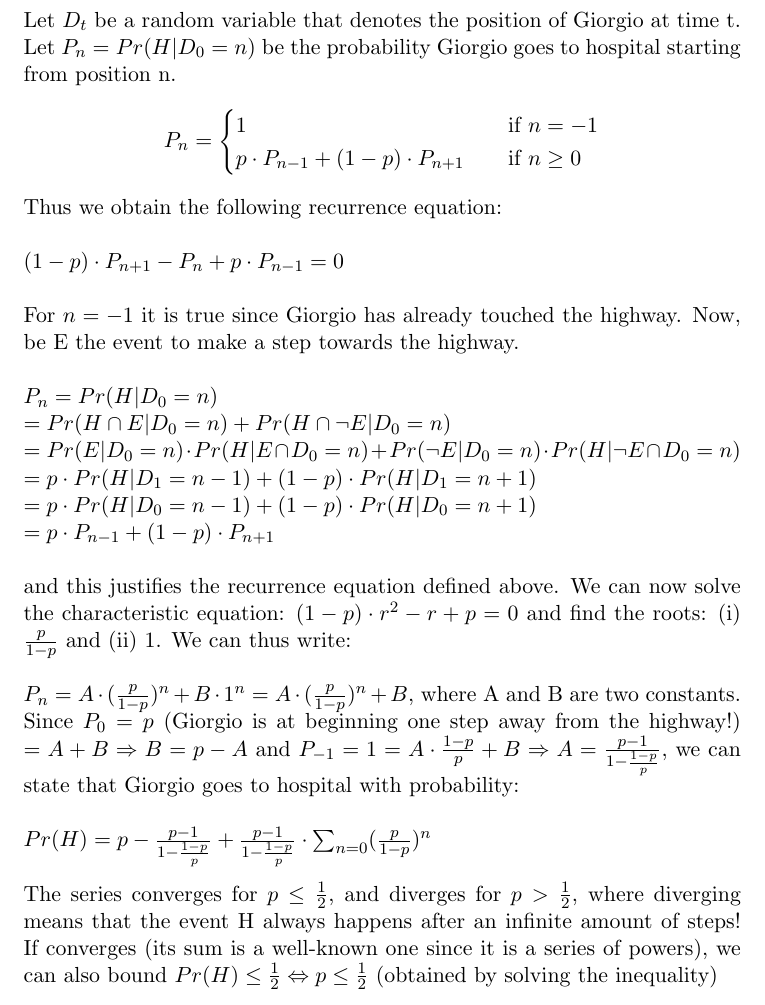
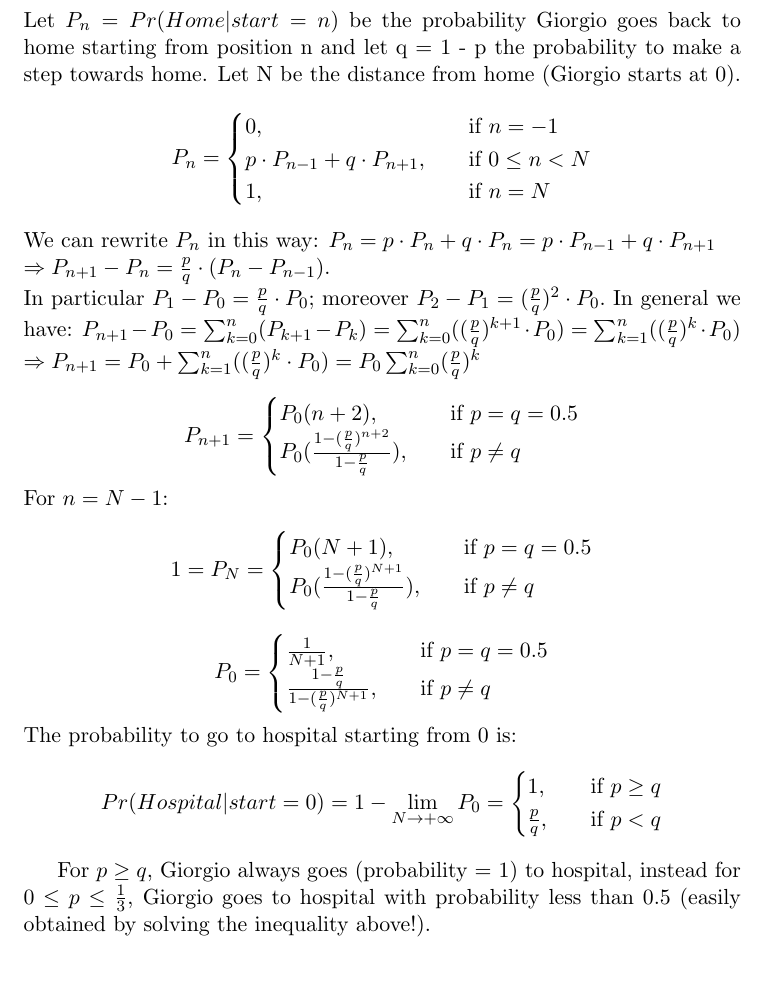
Before and after one commit to lrusso96/Algorithm-Design, a LaTeX problem sheet (Homework2/solutions.tex, which reads Homework2/ex6/ex6.tex): part of page 8 of 9, cut at the place of the change, the shorter picture padded with empty space. Compiled offline with pdfLaTeX.

Commit message:
complete review of ex6

```diff
--- a/Homework2/ex6/ex6.tex
+++ b/Homework2/ex6/ex6.tex
@@ -1,38 +1,51 @@
 \section{Drunk Giorgio}
-Let $D_t$ be a random variable that denotes the position of Giorgio at time t. Let $P_n = Pr(H | D_0 = n)$ be the probability Giorgio goes to hospital starting from position n.
+Let $P_n = Pr(Home | start = n)$ be the probability Giorgio goes back to home starting from position n and let q = 1 - p the probability to make a step towards home. Let N be the distance from home (Giorgio starts at 0).
 \[
 P_n =
 \begin{cases}
-1 &\quad\text{if } n = -1\\
-p \cdot P_{n-1} + (1-p) \cdot P_{n+1} &\quad\text{if } n \geq 0\\
+0, &\quad\text{if } n = -1\\
+p \cdot P_{n-1} + q \cdot P_{n+1}, &\quad\text{if } 0 \leq n < N\\
+1, &\quad\text{if } n = N\\
 \end{cases}
 \]
-Thus we obtain the following recurrence equation:
-$\newline\newline
-(1-p) \cdot P_{n+1} - P_n + p \cdot P_{n-1} = 0
-\newline\newline$
-For $n = -1$ it is true since Giorgio has already touched the highway.
-Now, be E the event to make a step towards the highway.
-$\newline\newline
-P_n = Pr(H | D_0 = n)
-\newline
-= Pr(H \cap E | D_0 = n) + Pr(H \cap \lnot E | D_0 = n)
-\newline
-= Pr(E | D_0 = n) \cdot Pr(H | E \cap D_0 = n) + Pr(\lnot E | D_0 = n) \cdot Pr(H | \lnot E \cap D_0 = n)
-\newline
-= p \cdot Pr(H | D_1 = n-1) + (1-p) \cdot Pr(H | D_1 = n+1)
-\newline
-= p \cdot Pr(H | D_0 = n-1) + (1-p) \cdot Pr(H | D_0 = n+1)
-\newline
-= p \cdot P_{n-1} + (1-p) \cdot P_{n+1}
-\newline\newline$
-and this justifies the recurrence equation defined above.
-We can now solve the characteristic equation:
-$(1-p) \cdot r^2 -r + p = 0$ and find the roots:
-(i) $\frac{p}{1-p}$ and (ii) 1.
-We can thus write:
-$\newline\newline P_n = A \cdot (\frac{p}{1-p})^n + B \cdot 1^n = A \cdot (\frac{p}{1-p})^n + B$, where A and B are two constants.
-Since $P_0 = p$ (Giorgio is at beginning one step away from the highway!) $= A + B \Rightarrow B = p - A$ and $P_{-1} = 1 = A \cdot \frac{1-p}{p} + B \Rightarrow A = \frac{p-1}{1 - \frac{1-p}{p}}$, we can state that Giorgio goes to hospital with probability:
-$\newline\newline Pr(H) = p - \frac{p-1}{1 - \frac{1-p}{p}} + \frac{p-1}{1 - \frac{1-p}{p}} \cdot \sum_{n=0} (\frac{p}{1-p})^n\newline\newline$
-The series converges for $p \leq \frac{1}{2}$, and diverges for $p > \frac{1}{2}$, where diverging means that the event H always happens after an infinite amount of steps!
-If converges (its sum is a well-known one since it is a series of powers), we can also bound $Pr(H) \leq \frac{1}{2} \Leftrightarrow p \leq \frac{1}{2}$ (obtained by solving the inequality)
+We can rewrite $P_n$ in this way:
+$
+P_n = p \cdot P_n + q \cdot P_n = p \cdot P_{n-1} + q \cdot P_{n+1}
+\newline \Rightarrow P_{n+1} - P_n = \frac{p}{q} \cdot (P_n - P_{n-1}).
+\newline$
+In particular $P_1 - P_0 = \frac{p}{q} \cdot P_0;$ moreover $P_2 - P_1 = (\frac{p}{q})^2 \cdot P_0.$
+In general we have: $P_{n+1} - P_0 = \sum_{k=0}^{n} (P_{k+1} - P_k) = \sum_{k=0}^{n} ((\frac{p}{q})^{k+1} \cdot P_0) = \sum_{k=1}^{n} ((\frac{p}{q})^{k} \cdot P_0)
+\newline \Rightarrow P_{n+1} = P_0 + \sum_{k=1}^{n} ((\frac{p}{q})^{k} \cdot P_0) = P_0\sum_{k=0}^{n} (\frac{p}{q})^{k}$
+
+\[
+P_{n+1} =
+\begin{cases}
+P_0 (n+2), &\quad\text{if } p = q = 0.5\\
+P_0 (\frac{1-(\frac{p}{q})^{n+2}}{1-\frac{p}{q}}), &\quad\text{if } p \neq q\\
+\end{cases}
+\]
+For $n = N -1$:
+\[
+1 = P_N =
+\begin{cases}
+P_0 (N+1), &\quad\text{if } p = q = 0.5\\
+P_0 (\frac{1-(\frac{p}{q})^{N+1}}{1-\frac{p}{q}}), &\quad\text{if } p \neq q\\
+\end{cases}
+\]
+\[
+P_0 =
+\begin{cases}
+\frac{1}{N+1}, &\quad\text{if } p = q = 0.5\\
+\frac{1-\frac{p}{q}}{1-(\frac{p}{q})^{N+1}}, &\quad\text{if } p \neq q\\
+\end{cases}
+\]
+The probability to go to hospital starting from 0 is:
+\[
+Pr(Hospital | start = 0) = 1 - \lim_{N \to +\infty} P_0 =
+\begin{cases}
+1, &\quad\text{if } p \geq q\\
+\frac{p}{q}, &\quad\text{if } p < q\\
+\end{cases}
+\]
+
+For $p \geq q$, Giorgio always goes (probability = 1) to hospital, instead for $0 \leq p \leq \frac{1}{3}$, Giorgio goes to hospital with probability less than 0.5 (easily obtained by solving the inequality above!).
```
Also changed, not shown: Homework2/solutions.pdf.
